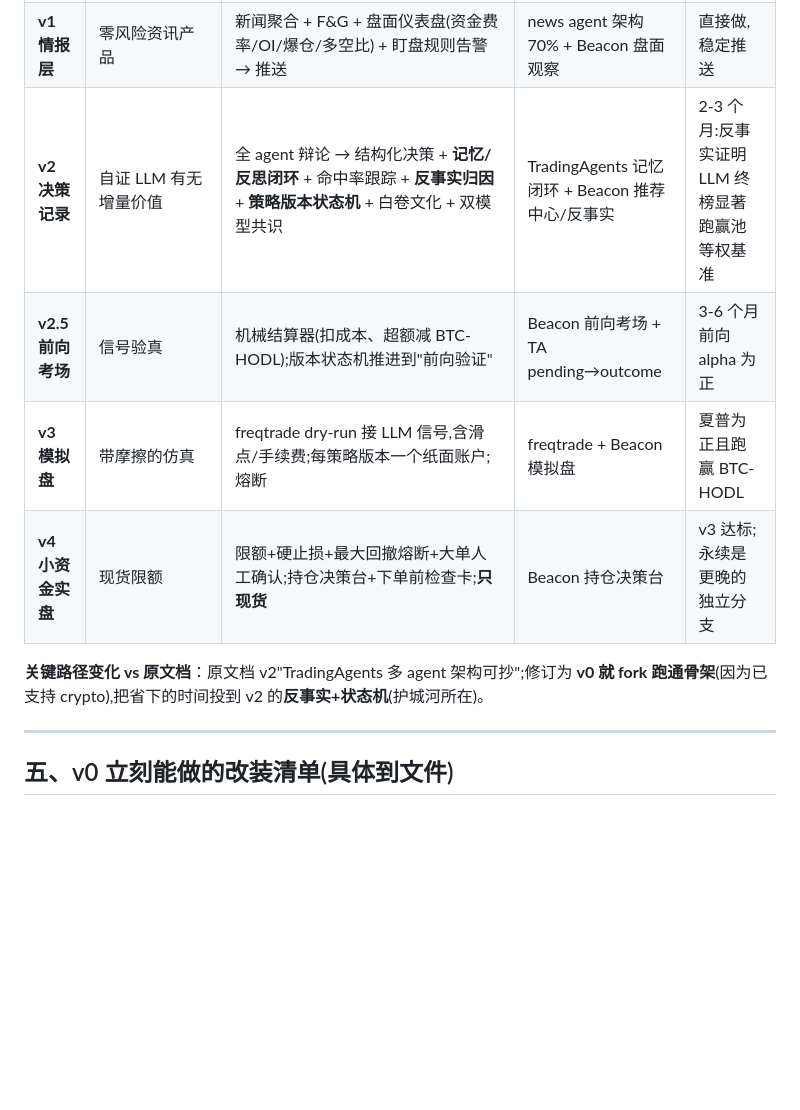
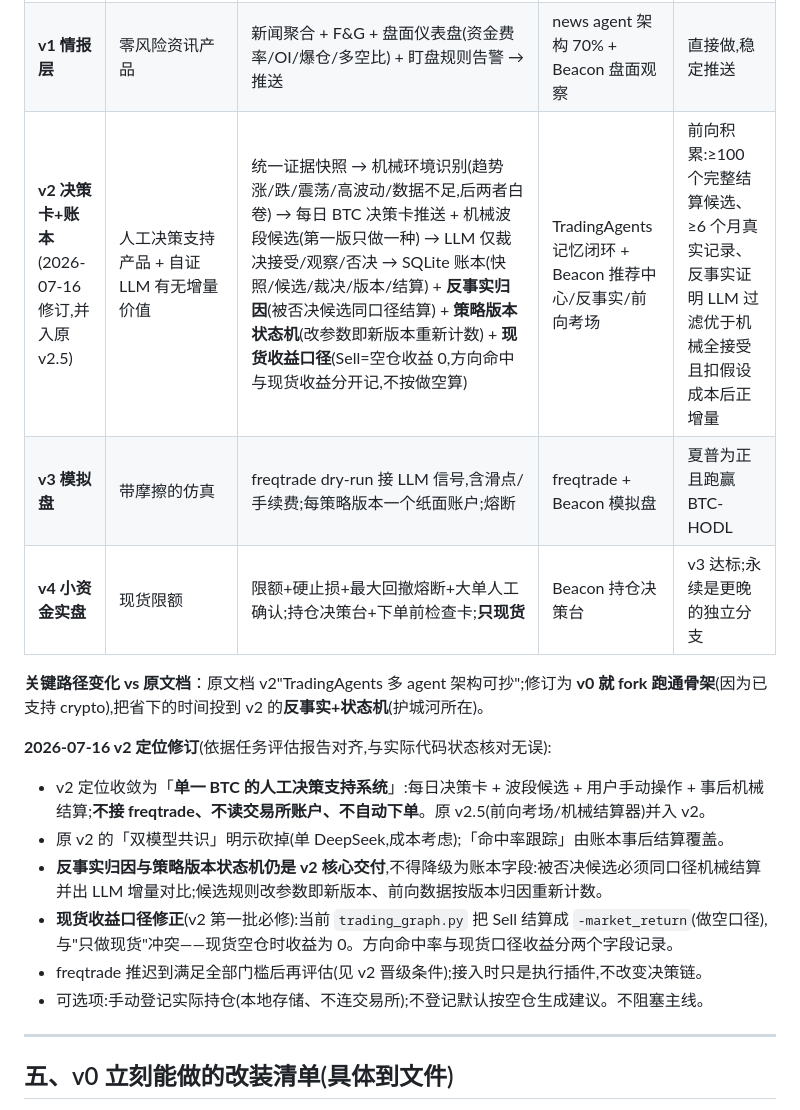
Before and after one commit to OliverinMelb/btc, a Markdown page: BTC-DESIGN-REVIEW.md, the part around the change. Drawn GitHub-style; blank space fills up the shorter version.

Commit message:
docs(v2): 路线表 v2 修订 — 决策卡+账本定位(并入 v2.5)
依据 2026-07-16 任务评估报告对齐:v2 = BTC 人工决策支持系统(每日决策卡+波段候选
+人工操作+事后结算),不接 freqtrade/不读账户/不自动下单;反事实归因与策略版本
状态机仍为核心交付;现货收益口径修正(Sell 不按做空算)列为第一批必修;双模型
共识砍掉;freqtrade 门槛固化进晋级条件。

Co-Authored-By: Claude Fable 5 <noreply@anthropic.com>

```diff
--- a/BTC-DESIGN-REVIEW.md
+++ b/BTC-DESIGN-REVIEW.md
@@ -87,12 +87,19 @@ main 分支实测：
 |---|---|---|---|---|
 | **v0 脚手架** | 让 TradingAgents 跑通单资产 BTC 日度研判 | fork TradingAgents → 删 fundamentals 分析师 → dataflows 加 crypto vendor(ccxt/CryptoPanic/F&G) → 交易日历改 7×24 UTC → benchmark 改 BTC-HODL → 产出结构化决策记录(不执行) | fork 改装 | 能每日产出一条带评级+理由+机械价位的结构化记录并落记忆日志 |
 | **v1 情报层** | 零风险资讯产品 | 新闻聚合 + F&G + 盘面仪表盘(资金费率/OI/爆仓/多空比) + 盯盘规则告警 → 推送 | news agent 架构 70% + Beacon 盘面观察 | 直接做,稳定推送 |
-| **v2 决策记录** | 自证 LLM 有无增量价值 | 全 agent 辩论 → 结构化决策 + **记忆/反思闭环** + 命中率跟踪 + **反事实归因** + **策略版本状态机** + 白卷文化 + 双模型共识 | TradingAgents 记忆闭环 + Beacon 推荐中心/反事实 | 2-3 个月:反事实证明 LLM 终榜显著跑赢池等权基准 |
-| **v2.5 前向考场** | 信号验真 | 机械结算器(扣成本、超额减 BTC-HODL);版本状态机推进到"前向验证" | Beacon 前向考场 + TA pending→outcome | 3-6 个月前向 alpha 为正 |
+| **v2 决策卡+账本**(2026-07-16 修订,并入原 v2.5) | 人工决策支持产品 + 自证 LLM 有无增量价值 | 统一证据快照 → 机械环境识别(趋势涨/跌/震荡/高波动/数据不足,后两者白卷) → 每日 BTC 决策卡推送 + 机械波段候选(第一版只做一种) → LLM 仅裁决接受/观察/否决 → SQLite 账本(快照/候选/裁决/版本/结算) + **反事实归因**(被否决候选同口径结算) + **策略版本状态机**(改参数即新版本重新计数) + **现货收益口径**(Sell=空仓收益 0,方向命中与现货收益分开记,不按做空算) | TradingAgents 记忆闭环 + Beacon 推荐中心/反事实/前向考场 | 前向积累:≥100 个完整结算候选、≥6 个月真实记录、反事实证明 LLM 过滤优于机械全接受且扣假设成本后正增量 |
 | **v3 模拟盘** | 带摩擦的仿真 | freqtrade dry-run 接 LLM 信号,含滑点/手续费;每策略版本一个纸面账户;熔断 | freqtrade + Beacon 模拟盘 | 夏普为正且跑赢 BTC-HODL |
 | **v4 小资金实盘** | 现货限额 | 限额+硬止损+最大回撤熔断+大单人工确认;持仓决策台+下单前检查卡;**只现货** | Beacon 持仓决策台 | v3 达标;永续是更晚的独立分支 |
 
 **关键路径变化 vs 原文档**：原文档 v2"TradingAgents 多 agent 架构可抄";修订为 **v0 就 fork 跑通骨架**(因为已支持 crypto),把省下的时间投到 v2 的**反事实+状态机**(护城河所在)。
+
+**2026-07-16 v2 定位修订**(依据任务评估报告对齐,与实际代码状态核对无误):
+- v2 定位收敛为「**单一 BTC 的人工决策支持系统**」:每日决策卡 + 波段候选 + 用户手动操作 + 事后机械结算;**不接 freqtrade、不读交易所账户、不自动下单**。原 v2.5(前向考场/机械结算器)并入 v2。
+- 原 v2 的「双模型共识」明示砍掉(单 DeepSeek,成本考虑);「命中率跟踪」由账本事后结算覆盖。
+- **反事实归因与策略版本状态机仍是 v2 核心交付**,不得降级为账本字段:被否决候选必须同口径机械结算并出 LLM 增量对比;候选规则改参数即新版本、前向数据按版本归因重新计数。
+- **现货收益口径修正**(v2 第一批必修):当前 `trading_graph.py` 把 Sell 结算成 `-market_return`(做空口径),与"只做现货"冲突——现货空仓时收益为 0。方向命中率与现货口径收益分两个字段记录。
+- freqtrade 推迟到满足全部门槛后再评估(见 v2 晋级条件);接入时只是执行插件,不改变决策链。
+- 可选项:手动登记实际持仓(本地存储、不连交易所);不登记默认按空仓生成建议。不阻塞主线。
 
 ---
 
```
